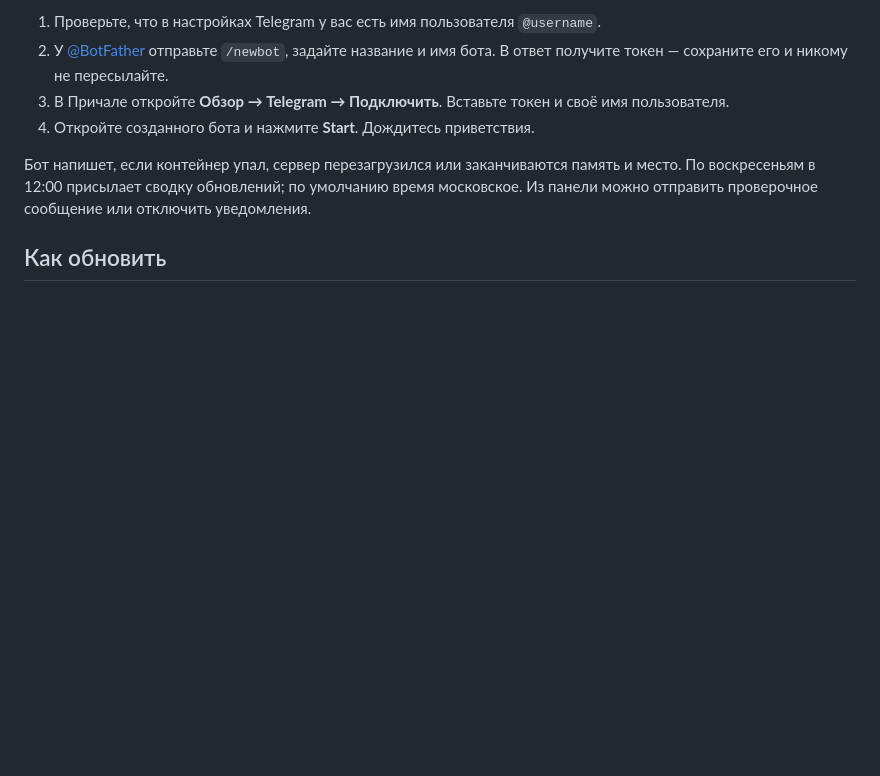
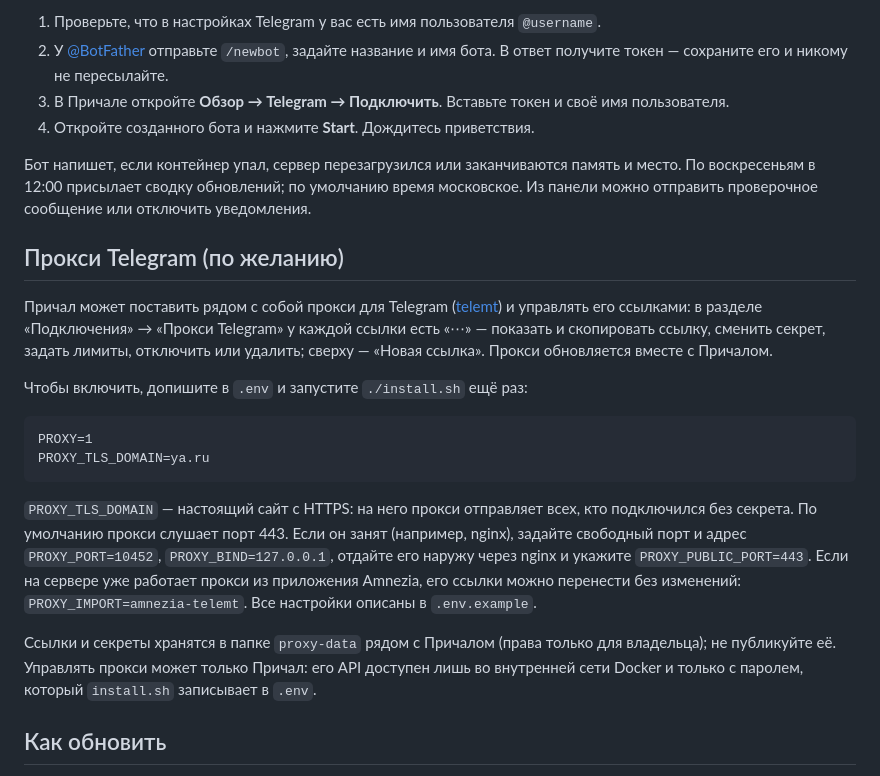
Before and after one commit to aeyota93-cloud/prichal, a Markdown page: README.md, the part around the change. Rendered like a GitHub page; blank space fills up the shorter version.

Commit message:
README: прокси Telegram в составе Причала — включение, порт за nginx, перенос из Amnezia
Co-Authored-By: Claude Opus 5.5 <noreply@anthropic.com>

````diff
--- a/README.md
+++ b/README.md
@@ -177,6 +177,30 @@ chmod +x prichal-tunnel.sh
 по умолчанию время московское. Из панели можно отправить проверочное сообщение
 или отключить уведомления.
 
+## Прокси Telegram (по желанию)
+
+Причал может поставить рядом с собой прокси для Telegram ([telemt](https://github.com/telemt/telemt))
+и управлять его ссылками: в разделе «Подключения» → «Прокси Telegram» у каждой ссылки есть «⋯» —
+показать и скопировать ссылку, сменить секрет, задать лимиты, отключить или удалить; сверху —
+«Новая ссылка». Прокси обновляется вместе с Причалом.
+
+Чтобы включить, допишите в `.env` и запустите `./install.sh` ещё раз:
+
+```
+PROXY=1
+PROXY_TLS_DOMAIN=ya.ru
+```
+
+`PROXY_TLS_DOMAIN` — настоящий сайт с HTTPS: на него прокси отправляет всех, кто подключился без
+секрета. По умолчанию прокси слушает порт 443. Если он занят (например, nginx), задайте свободный
+порт и адрес `PROXY_PORT=10452`, `PROXY_BIND=127.0.0.1`, отдайте его наружу через nginx и укажите
+`PROXY_PUBLIC_PORT=443`. Если на сервере уже работает прокси из приложения Amnezia, его ссылки можно
+перенести без изменений: `PROXY_IMPORT=amnezia-telemt`. Все настройки описаны в `.env.example`.
+
+Ссылки и секреты хранятся в папке `proxy-data` рядом с Причалом (права только для владельца);
+не публикуйте её. Управлять прокси может только Причал: его API доступен лишь во внутренней сети
+Docker и только с паролем, который `install.sh` записывает в `.env`.
+
 ## Как обновить
 
 Откройте **Обновления → Проверить обновления**. Чтобы обновить сам Причал,
````
